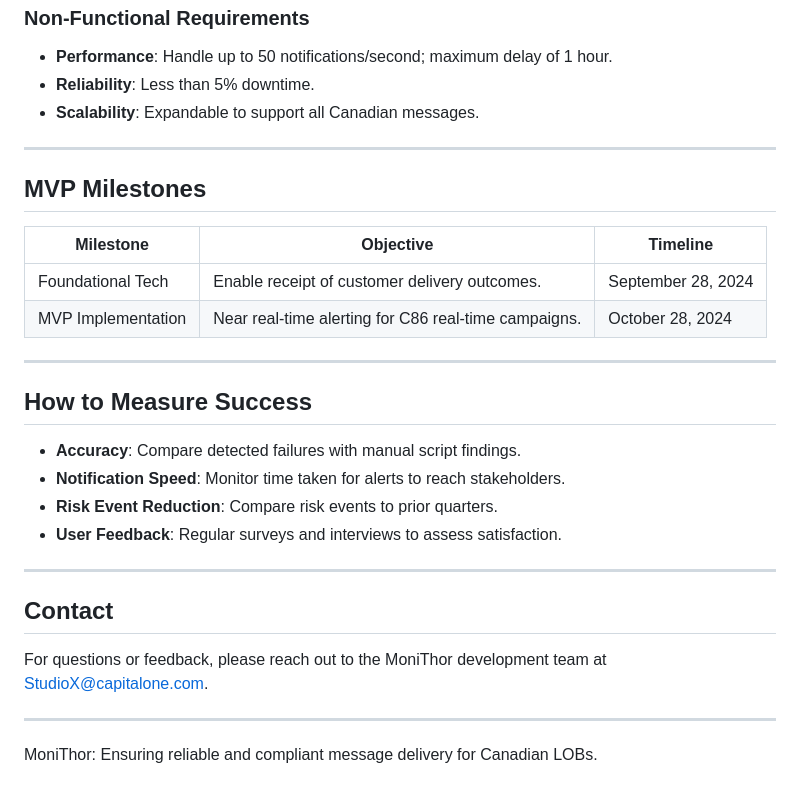
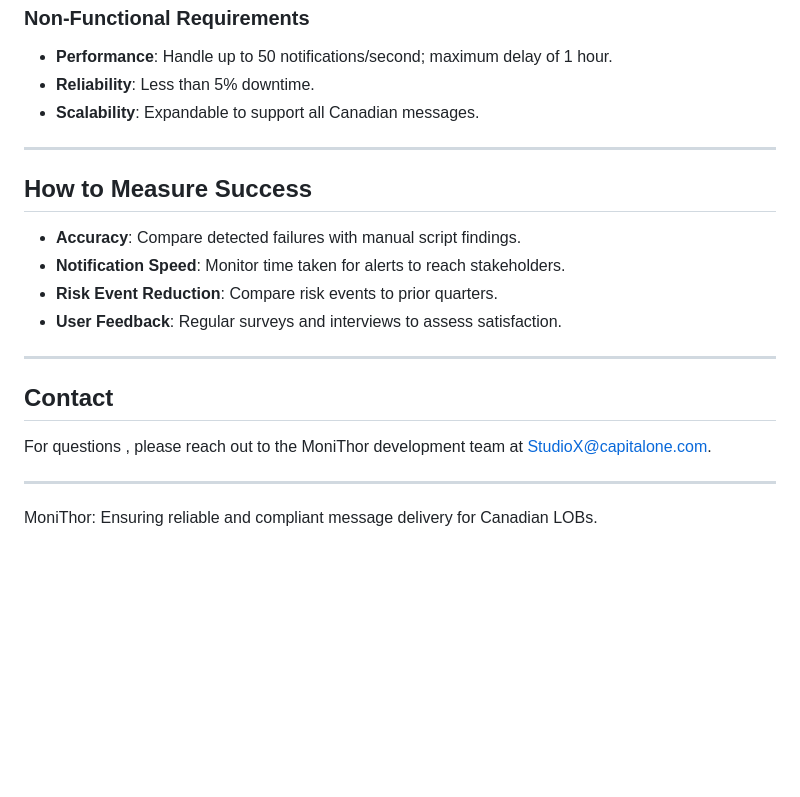
Before and after one commit to nightthinkerdawnreddy/karthikunnam, a Markdown page: README.md, the part around the change. Rendered like a GitHub page; blank space fills up the shorter version.

```diff
--- a/README.md
+++ b/README.md
@@ -93,15 +93,6 @@ This is a new product for monitoring delivery status (success/failure) of Canadi
 
 ---
 
-## MVP Milestones
-
-| **Milestone**      | **Objective**                                        | **Timeline**       |
-| ------------------ | ---------------------------------------------------- | ------------------ |
-| Foundational Tech  | Enable receipt of customer delivery outcomes.        | September 28, 2024 |
-| MVP Implementation | Near real-time alerting for C86 real-time campaigns. | October 28, 2024   |
-
----
-
 ## How to Measure Success
 
 - **Accuracy**: Compare detected failures with manual script findings.
@@ -113,7 +104,7 @@ This is a new product for monitoring delivery status (success/failure) of Canadi
 
 ## Contact
 
-For questions or feedback, please reach out to the MoniThor development team at [StudioX@capitalone.com](mailto:StudioX@capitalone.com).
+For questions , please reach out to the MoniThor development team at [StudioX@capitalone.com](mailto:StudioX@capitalone.com).
 
 ---
 
```
